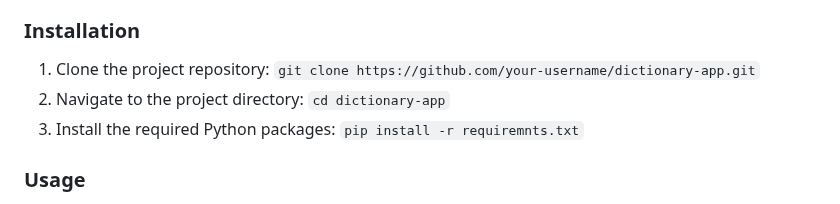
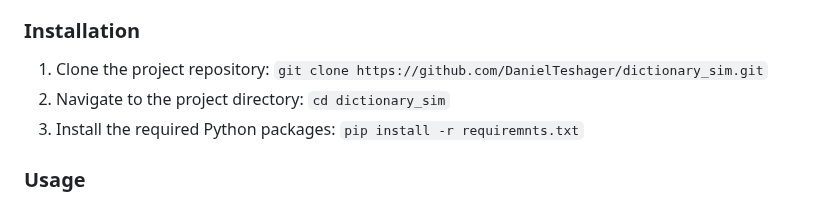
Before and after one commit to DanielTeshager/dictionary_sim, a Markdown page: readme.md, the part around the change. GitHub-like rendering.

```diff
--- a/readme.md
+++ b/readme.md
@@ -30,9 +30,9 @@ Through an interactive and visual approach, this application provides a hands-on
 ### Installation
 
 1. Clone the project repository:
-   `git clone https://github.com/your-username/dictionary-app.git`
+   `git clone https://github.com/DanielTeshager/dictionary_sim.git`
 2. Navigate to the project directory:
-   `cd dictionary-app`
+   `cd dictionary_sim`
 3. Install the required Python packages:
    `pip install -r requiremnts.txt`
 
```
